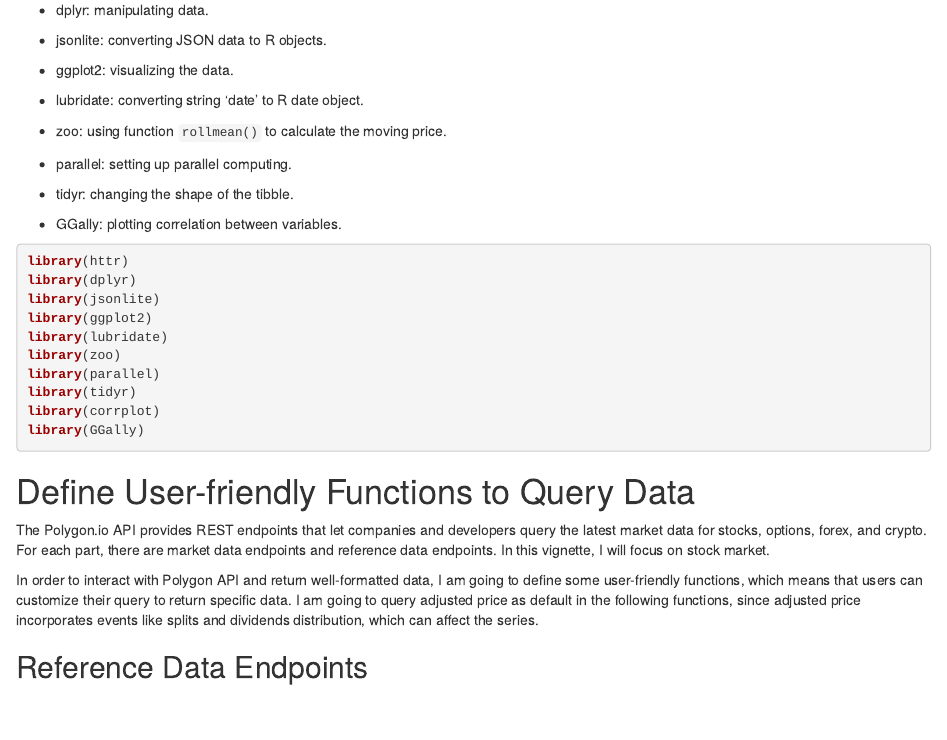
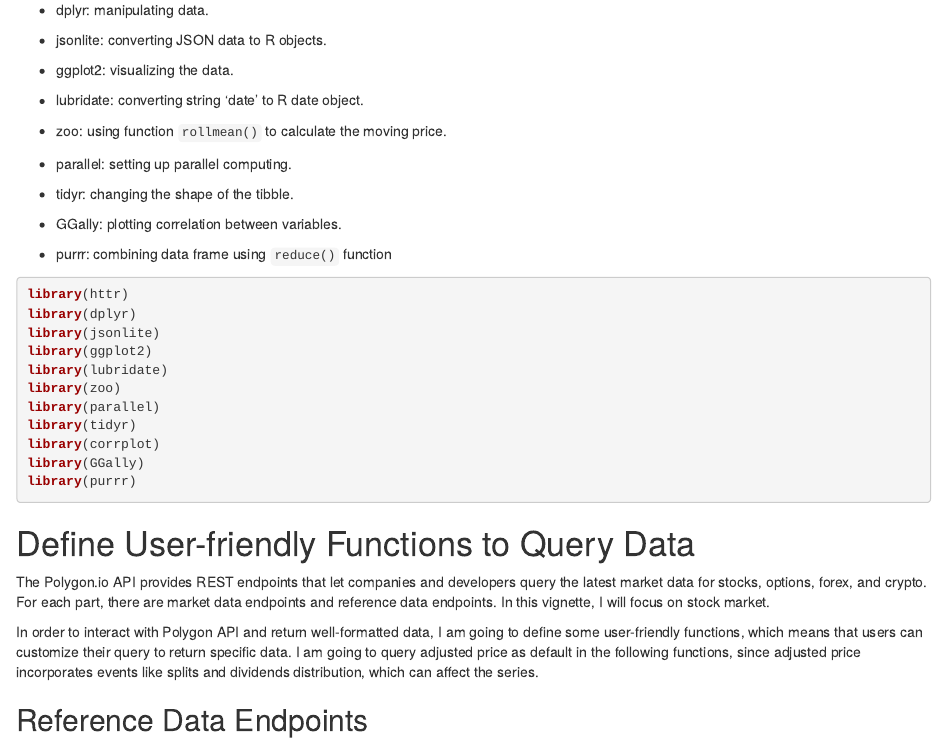
Before and after one commit to Fang2403/Vignette-for-reading-and-summarizing-data-from-API, an R Markdown document (EDA.Rmd): the page in a window 1100 px wide, from 290 px down. Rendered offline with R 4.5, knitr and Pandoc, with nearby package versions; some code elsewhere in the file could not run offline; common packages that the code uses without loading them are loaded.

Commit message:
library(purrr)

````diff
--- a/EDA.Rmd
+++ b/EDA.Rmd
@@ -31,6 +31,8 @@
 
 * GGally: plotting correlation between variables.
 
+* purrr: combining data frame using `reduce()` function
+
 ```{r library}
 library(httr)
 library(dplyr)
@@ -42,6 +44,7 @@
 library(tidyr)
 library(corrplot)
 library(GGally)
+library(purrr)
 ```
 
 # Define User-friendly Functions to Query Data
````
Also changed, not shown: README.md.
